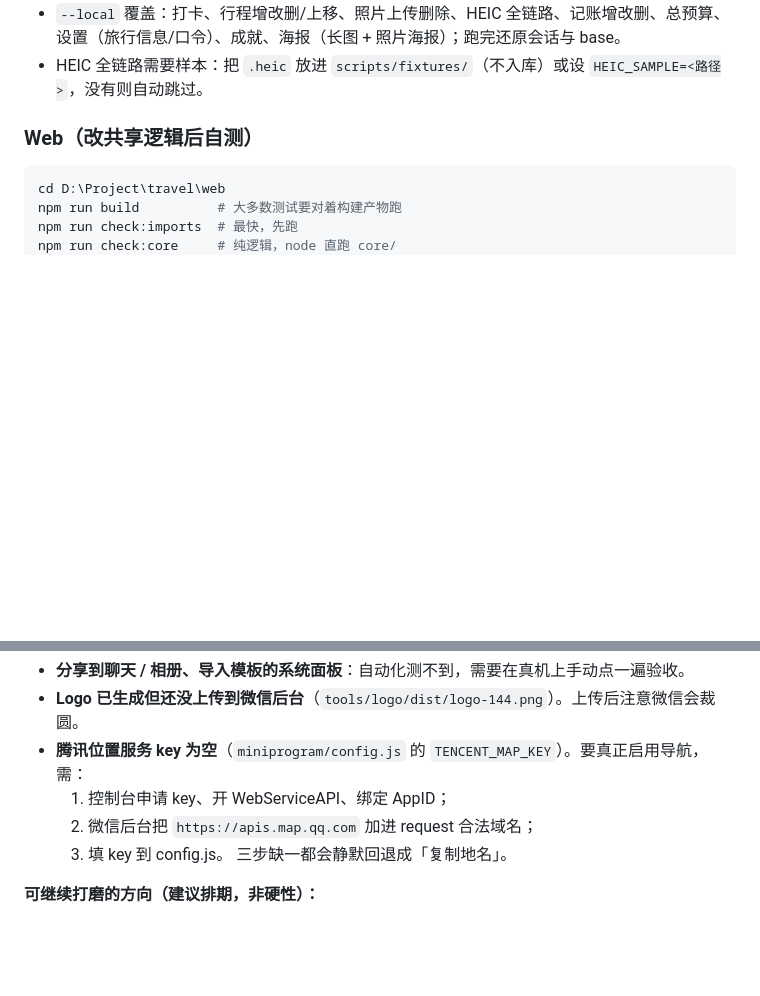
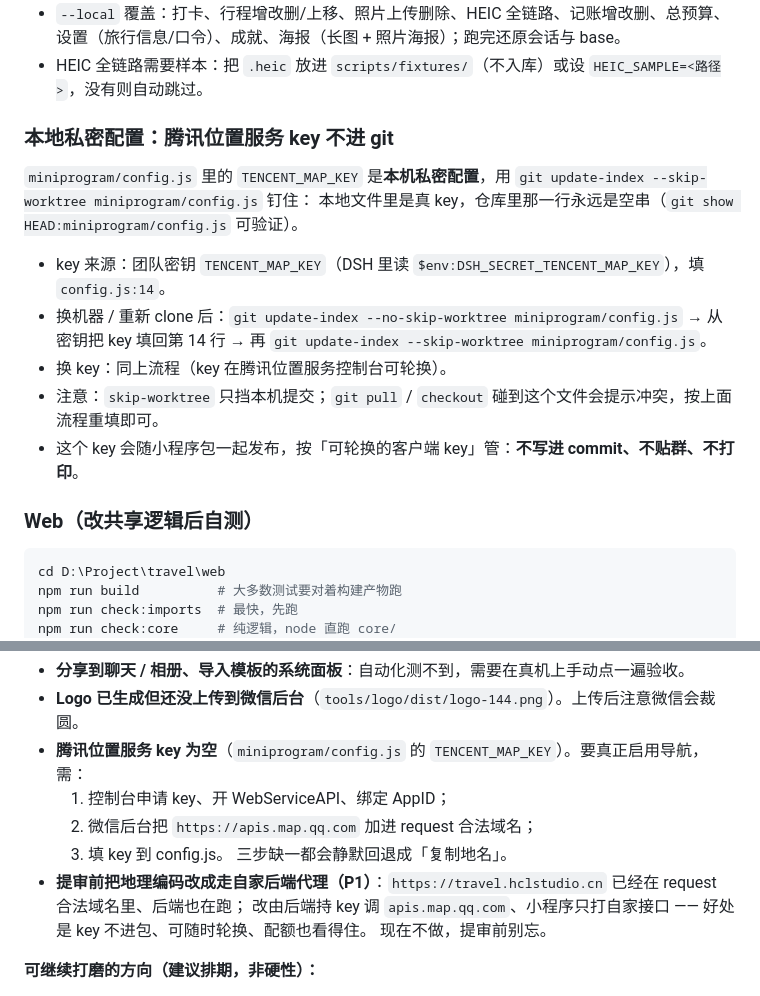
Before and after one commit to srafyhucl-cpu/travel, a Markdown page: HANDOVER.md, 2 parts joined by grey strips. GitHub-like rendering; blank space fills up the shorter version.

Commit message:
docs: 记录腾讯地图 key 的 skip-worktree 本地私密配置与提审前后端代理待办

```diff
--- a/HANDOVER.md
+++ b/HANDOVER.md
@@ -88,6 +88,17 @@ node scripts\check-devtools.mjs --local   # 全链路：临时库上跑全功能
 - `--local` 覆盖：打卡、行程增改删/上移、照片上传删除、HEIC 全链路、记账增改删、总预算、
   设置（旅行信息/口令）、成就、海报（长图 + 照片海报）；跑完还原会话与 base。
 - HEIC 全链路需要样本：把 `.heic` 放进 `scripts/fixtures/`（不入库）或设 `HEIC_SAMPLE=<路径>`，没有则自动跳过。
+
+### 本地私密配置：腾讯位置服务 key 不进 git
+
+`miniprogram/config.js` 里的 `TENCENT_MAP_KEY` 是**本机私密配置**，用 `git update-index --skip-worktree miniprogram/config.js` 钉住：
+本地文件里是真 key，仓库里那一行永远是空串（`git show HEAD:miniprogram/config.js` 可验证）。
+
+- key 来源：团队密钥 `TENCENT_MAP_KEY`（DSH 里读 `$env:DSH_SECRET_TENCENT_MAP_KEY`），填 `config.js:14`。
+- 换机器 / 重新 clone 后：`git update-index --no-skip-worktree miniprogram/config.js` → 从密钥把 key 填回第 14 行 → 再 `git update-index --skip-worktree miniprogram/config.js`。
+- 换 key：同上流程（key 在腾讯位置服务控制台可轮换）。
+- 注意：`skip-worktree` 只挡本机提交；`git pull` / `checkout` 碰到这个文件会提示冲突，按上面流程重填即可。
+- 这个 key 会随小程序包一起发布，按「可轮换的客户端 key」管：**不写进 commit、不贴群、不打印**。
 
 ### Web（改共享逻辑后自测）
 
@@ -189,6 +200,9 @@ npm run smoke          # 每界面走一遍收控制台报错
   2. 微信后台把 `https://apis.map.qq.com` 加进 request 合法域名；
   3. 填 key 到 config.js。
   三步缺一都会静默回退成「复制地名」。
+- **提审前把地理编码改成走自家后端代理（P1）**：`https://travel.hclstudio.cn` 已经在 request 合法域名里、后端也在跑；
+  改由后端持 key 调 `apis.map.qq.com`、小程序只打自家接口 —— 好处是 key 不进包、可随时轮换、配额也看得住。
+  现在不做，提审前别忘。
 
 **可继续打磨的方向（建议排期，非硬性）：**
 
```
